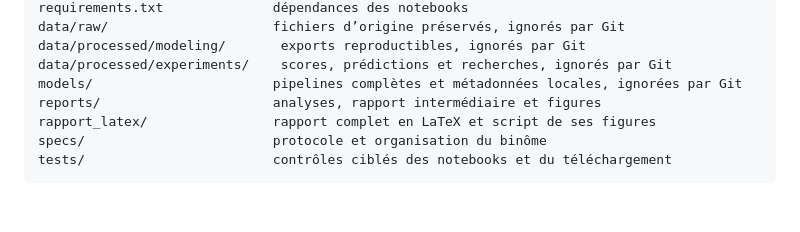
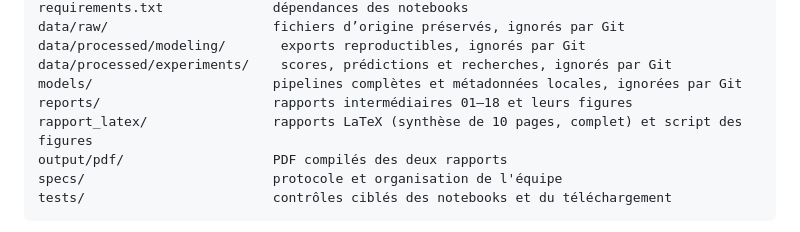
Before and after one commit to MSalh-CS-3A/weld-quality-ml, a Markdown page: README.md, the part around the change. Drawn GitHub-style; blank space fills up the shorter version.

````diff
--- a/README.md
+++ b/README.md
@@ -22,9 +22,10 @@ data/raw/                     fichiers d’origine préservés, ignorés par Git
 data/processed/modeling/       exports reproductibles, ignorés par Git
 data/processed/experiments/    scores, prédictions et recherches, ignorés par Git
 models/                       pipelines complètes et métadonnées locales, ignorées par Git
-reports/                      analyses, rapport intermédiaire et figures
-rapport_latex/                rapport complet en LaTeX et script de ses figures
-specs/                        protocole et organisation du binôme
+reports/                      rapports intermédiaires 01–18 et leurs figures
+rapport_latex/                rapports LaTeX (synthèse de 10 pages, complet) et script des figures
+output/pdf/                   PDF compilés des deux rapports
+specs/                        protocole et organisation de l'équipe
 tests/                        contrôles ciblés des notebooks et du téléchargement
 ```
 
````
Also changed, not shown: specs/tasks.md (+10 -0 lines).
